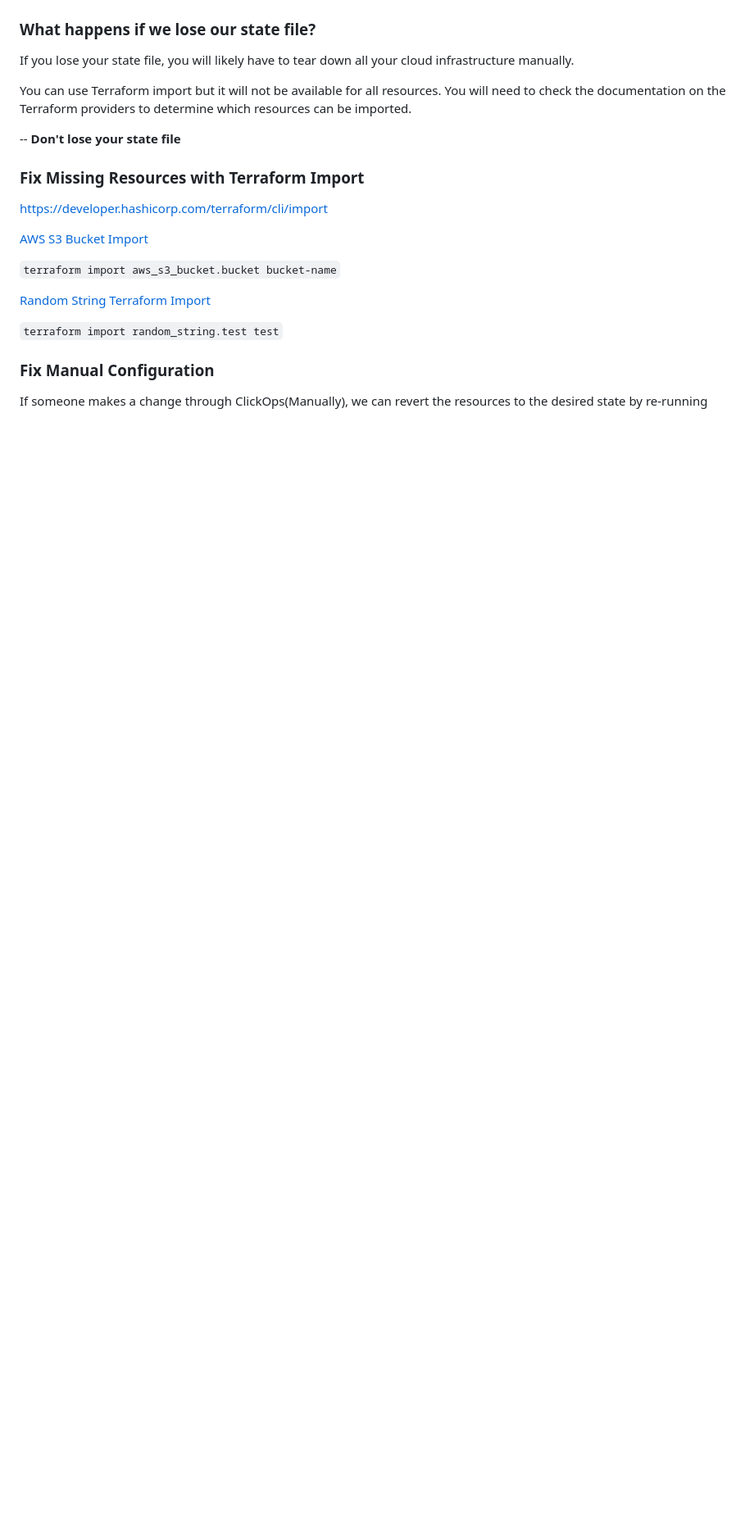
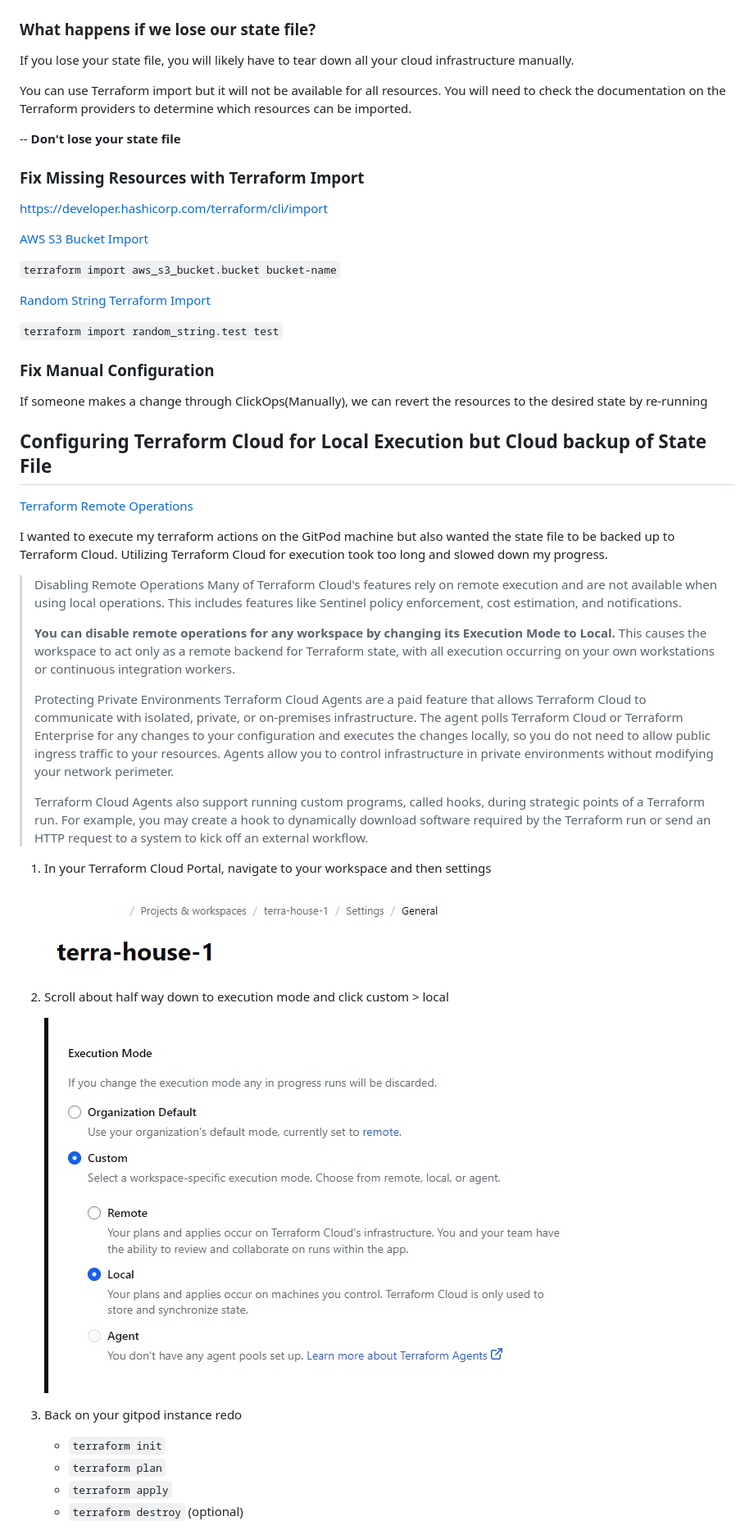
Before and after one commit to samsial/terraform-beginner-bootcamp-2023, a Markdown page: README.md, the part around one of its changes. Shown at 82% size. GitHub-like rendering; pictures changed too: journal/screenshots/tf-cloud-settings-breadcrumb.jpg (added), journal/screenshots/tf-cloud-settings-execution-mode.jpg (added); blank space fills up the shorter version.

Commit message:
Added documenation for Terraform Cloud Local Execution

```diff
--- a/README.md
+++ b/README.md
@@ -38,3 +38,37 @@ https://developer.hashicorp.com/terraform/cli/import
 ### Fix Manual Configuration
 
 If someone makes a change through ClickOps(Manually), we can revert the resources to the desired state by re-running
+
+## Configuring Terraform Cloud for Local Execution but Cloud backup of State File
+
+[Terraform Remote Operations](https://developer.hashicorp.com/terraform/cloud-docs/run/remote-operations)
+
+I wanted to execute my terraform actions on the GitPod machine but also wanted the state file to be backed up to Terraform Cloud. Utilizing Terraform Cloud for execution took too long and slowed down my progress.
+
+
+>Disabling Remote Operations
+>Many of Terraform Cloud's features rely on remote execution and are not available when using local operations. This includes features like Sentinel policy enforcement, cost estimation, and notifications.
+>
+>**You can disable remote operations for any workspace by changing its Execution Mode to Local.** This causes the workspace to act only as a remote backend for Terraform state, with all execution occurring on your own workstations or continuous integration workers.
+>
+>Protecting Private Environments
+>Terraform Cloud Agents are a paid feature that allows Terraform Cloud to communicate with isolated, private, or on-premises infrastructure. The agent polls Terraform Cloud or Terraform Enterprise for any changes to your configuration and executes the changes locally, so you do not need to allow public ingress traffic to your resources. Agents allow you to control infrastructure in private environments without modifying your network perimeter.
+>
+>Terraform Cloud Agents also support running custom programs, called hooks, during strategic points of a Terraform run. For example, you may create a hook to dynamically download software required by the Terraform run or send an HTTP request to a system to kick off an external workflow.
+
+</br>
+
+1. In your Terraform Cloud Portal, navigate to your workspace and then settings
+
+    ![terraform-cloud-settings-bradcrumb](./journal/screenshots/tf-cloud-settings-breadcrumb.jpg)
+
+2. Scroll about half way down to execution mode and click custom > local
+
+    ![terraform-cloud-settings-execution-mode](./journal/screenshots/tf-cloud-settings-execution-mode.jpg)
+
+3. Back on your gitpod instance redo
+    - `terraform init`
+    - `terraform plan`
+    - `terraform apply`
+    - `terraform destroy` (optional)
+
```
Also changed, not shown: other parts of README.md (+7 -0 lines), journal/screenshots/tf-cloud-resources-updated.jpg (added), journal/screenshots/tf-cloud-states.jpg (added).
